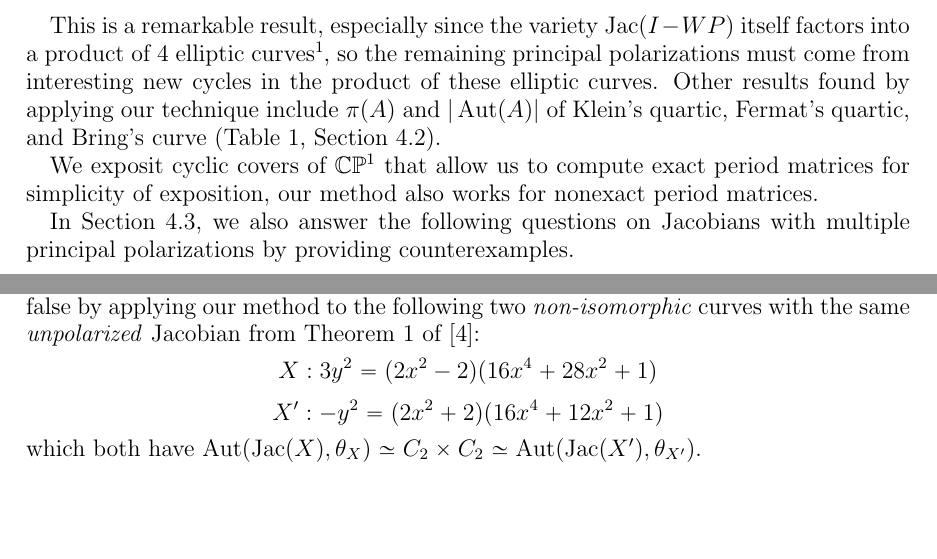
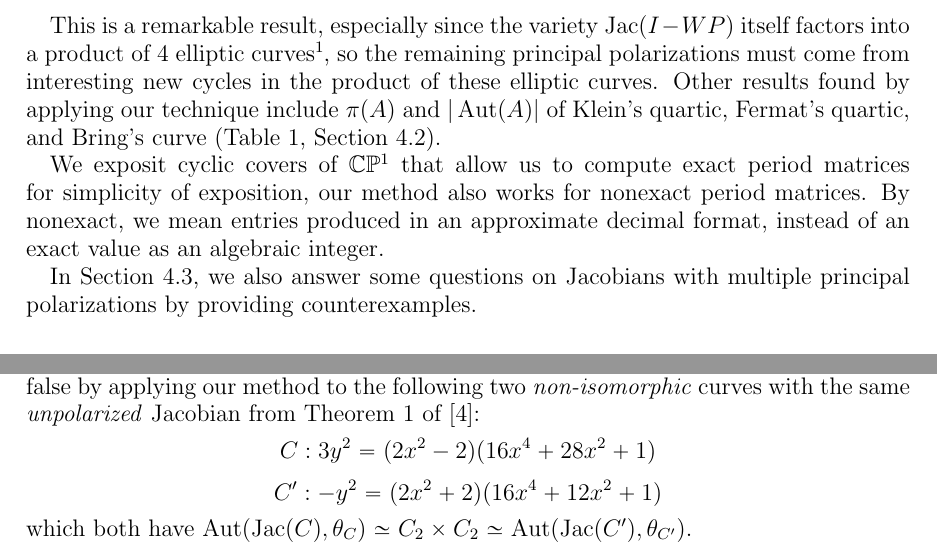
Before and after one commit to catherineray/aut-jac-pape, a LaTeX paper (pp.tex): two parts of pages 2 and 11 of 12, joined at a grey line, cut so that both start at the same text, the shorter picture padded with empty space. Compiled offline with pdfLaTeX.

Commit message:
Adding C's updates after referee report.

```diff
--- a/pp.tex
+++ b/pp.tex
@@ -172,9 +172,9 @@ For example, our code yields the following result, further exposited in section
 
 This is a remarkable result, especially since the variety $\Jac(I-WP)$ itself factors into a product of 4 elliptic curves\footnote{This is because $\text{End}(\Jac(I-WP)) \otimes \Q \simeq M_4(K)$, where $K$ is imaginary quadratic. Thus, $\Jac(I-WP)$ is isogenous to the product of elliptic curves with CM by $K$.}, so the remaining principal polarizations must come from interesting new cycles in the product of these elliptic curves. Other results found by applying our technique include $\pi(A)$ and $|\Aut(A)|$ of Klein's quartic, Fermat's quartic, and Bring's curve (Table ~\ref{table:tablelabel}, Section ~\ref{sec:examples}).
 
-We exposit cyclic covers of $\C\P^1$ that allow us to compute exact period matrices for simplicity of exposition, our method also works for nonexact period matrices.
+We exposit cyclic covers of $\C\P^1$ that allow us to compute exact period matrices for simplicity of exposition, our method also works for nonexact period matrices. By nonexact, we mean entries produced in an approximate decimal format, instead of an exact value as an algebraic integer.
 
-In Section ~\ref{sec:questions}, we also answer the following questions on Jacobians with multiple principal polarizations by providing counterexamples.
+In Section ~\ref{sec:questions}, we also answer some questions on Jacobians with multiple principal polarizations by providing counterexamples.
 
 \subsection{Prior Work}
 \label{sec:prior}
@@ -570,9 +569,9 @@ We fix some notation. We call $\Aut(A, a_i)$ a symplectic automorphism group of
 
 \begin{answer} The direction ($\Leftarrow$) is true because $\mc{L}$ and $\mc{M}$ are analytically equivalent if and only if $c_1(\mc{L}) = c_1(\mc{M})$ by [\cite{bl} 2.5.3]. The other direction ($\Rightarrow$) is false.  This is proven false by applying our method to the following two \textit{non-isomorphic} curves with the same \textit{unpolarized} Jacobian from Theorem 1 of \cite{howe1}:
 \vspace{-2pt}
-$$X: 3y^2 = (2x^2- 2)(16x^4 + 28x^2 + 1)$$
+$$C: 3y^2 = (2x^2- 2)(16x^4 + 28x^2 + 1)$$
 \vspace{-15pt}
-$$X': -y^2 = (2x^2 + 2)(16x^4 + 12x^2 + 1)$$
+$$C': -y^2 = (2x^2 + 2)(16x^4 + 12x^2 + 1)$$
 
-\noindent which both have $\Aut(\Jac(X), \theta_X)\simeq C_2 \times C_2 \simeq \Aut(\Jac(X'), \theta_{X'})$. \end{answer}
+\noindent which both have $\Aut(\Jac(C), \theta_C)\simeq C_2 \times C_2 \simeq \Aut(\Jac(C'), \theta_{C'})$. \end{answer}
 
```
Also changed, not shown: pp.pdf, pp.tex (15 more changed lines).
